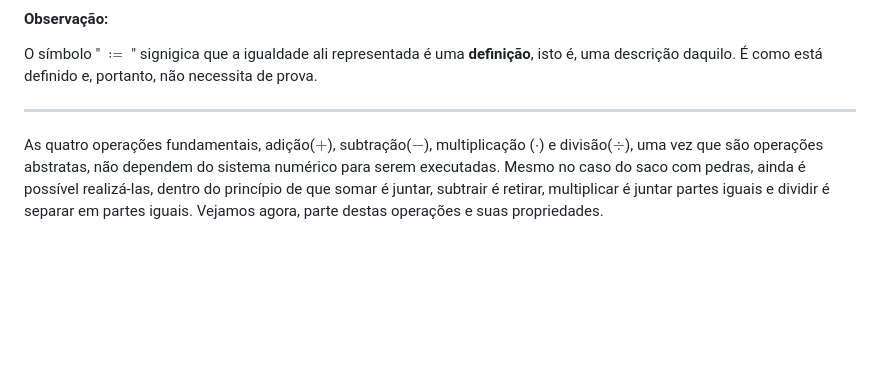
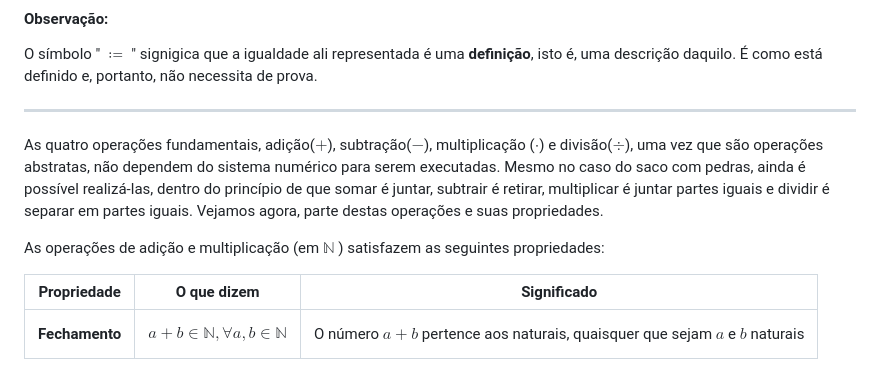
Before and after one commit to Xynel0/the_legal_milk, a Markdown page: semestre_1/calculo_diferencial_e_integral_I/aula_1.md, the part around the change. GitHub-like rendering; blank space fills up the shorter version.

```diff
--- a/semestre_1/calculo_diferencial_e_integral_I/aula_1.md
+++ b/semestre_1/calculo_diferencial_e_integral_I/aula_1.md
@@ -68,3 +68,9 @@ O símbolo " $≔$ " signigica que a igualdade ali representada é uma **defini
 <hr>
 
 As quatro operações fundamentais, adição($+$), subtração($-$), multiplicação ($\cdot$) e divisão($\div$), uma vez que são operações abstratas, não dependem do sistema numérico para serem executadas. Mesmo no caso do saco com pedras, ainda é possível realizá-las, dentro do princípio de que somar é juntar, subtrair é retirar, multiplicar é juntar partes iguais e dividir é separar em partes iguais. Vejamos agora, parte destas operações e suas propriedades.
+
+As operações de adição e multiplicação (em $\mathbb{N}$ ) satisfazem as seguintes propriedades:
+
+| Propriedade | O que dizem | Significado |
+|-------------|-------------|-------------|
+| **Fechamento** | $$a + b \in \mathbb{N}, \forall a, b \in \mathbb{N}$$ | O número $a + b$ pertence aos naturais, quaisquer que sejam $a$ e $b$ naturais
```
